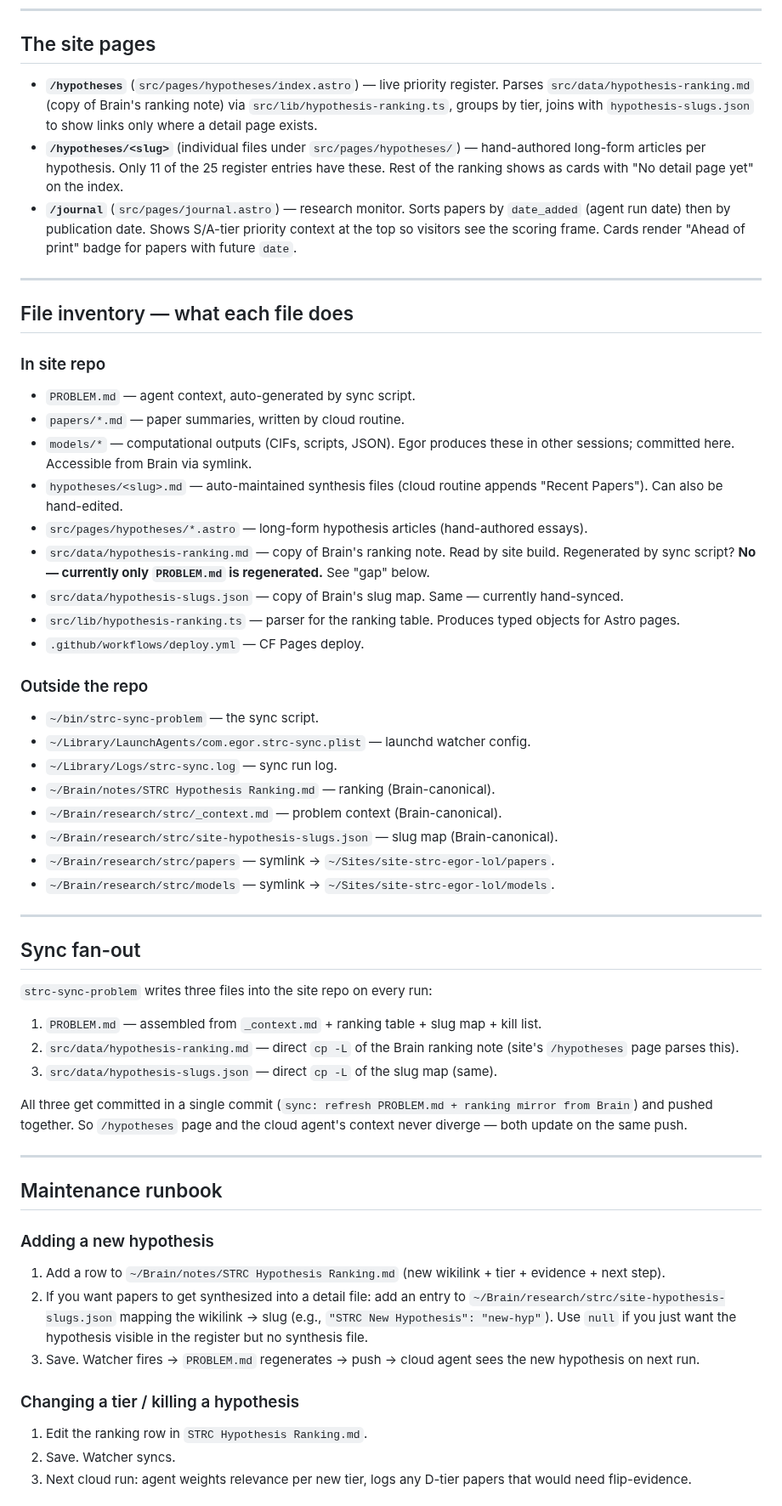
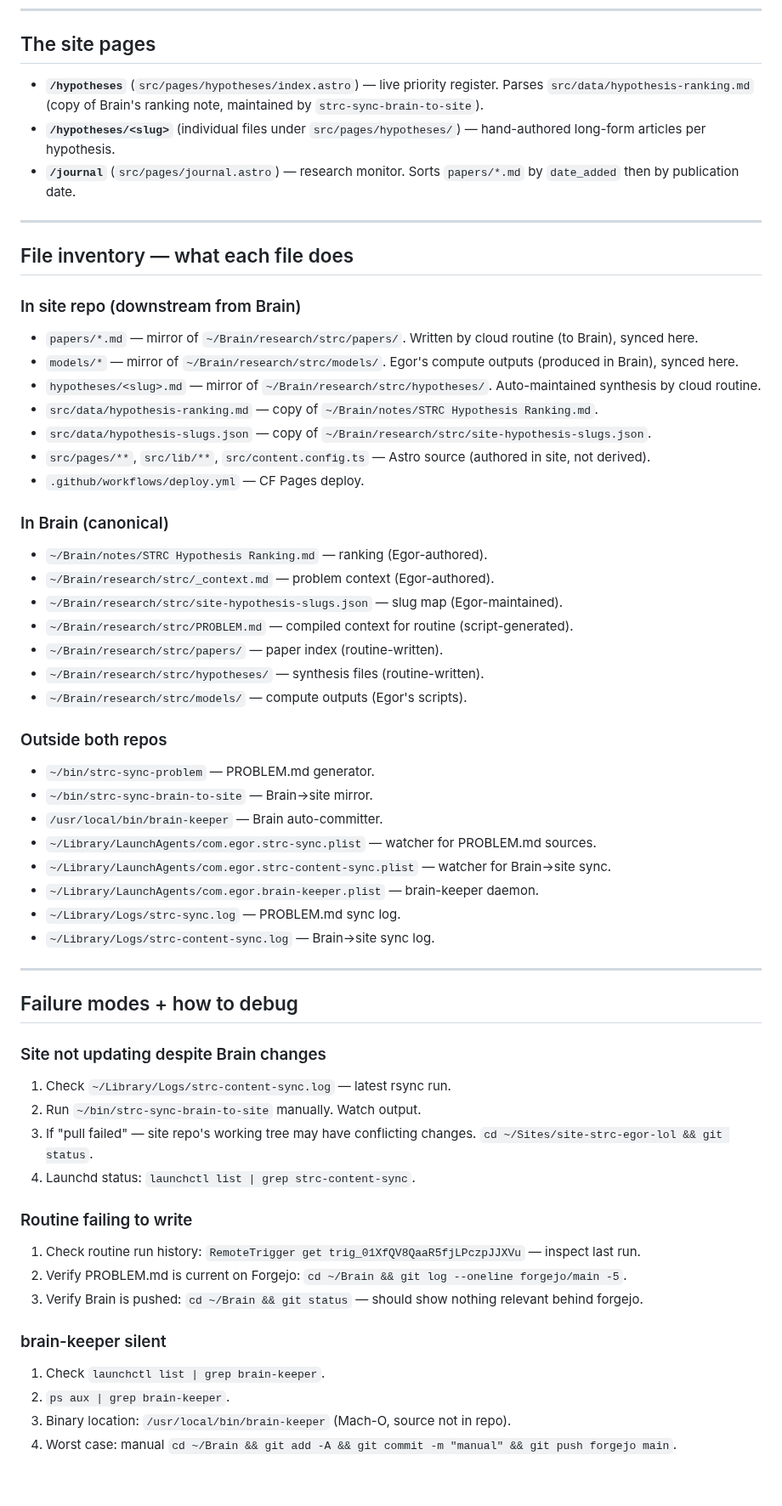
Before and after one commit to lyfar/strc-research, a Markdown page: docs/ARCHITECTURE.md, the part around one of its changes. Shown at 85% size. Rendered like a GitHub page; blank space fills up the shorter version.

```diff
--- a/docs/ARCHITECTURE.md
+++ b/docs/ARCHITECTURE.md
@@ -152,60 +185,60 @@ On any change → sleeps 10s (to let Obsidian finish its atomic-write) → runs
 
 ## The site pages
 
-- **`/hypotheses`** (`src/pages/hypotheses/index.astro`) — live priority register. Parses `src/data/hypothesis-ranking.md` (copy of Brain's ranking note) via `src/lib/hypothesis-ranking.ts`, groups by tier, joins with `hypothesis-slugs.json` to show links only where a detail page exists.
-- **`/hypotheses/<slug>`** (individual files under `src/pages/hypotheses/`) — hand-authored long-form articles per hypothesis. Only 11 of the 25 register entries have these. Rest of the ranking shows as cards with "No detail page yet" on the index.
-- **`/journal`** (`src/pages/journal.astro`) — research monitor. Sorts papers by `date_added` (agent run date) then by publication date. Shows S/A-tier priority context at the top so visitors see the scoring frame. Cards render "Ahead of print" badge for papers with future `date`.
+- **`/hypotheses`** (`src/pages/hypotheses/index.astro`) — live priority register. Parses `src/data/hypothesis-ranking.md` (copy of Brain's ranking note, maintained by `strc-sync-brain-to-site`).
+- **`/hypotheses/<slug>`** (individual files under `src/pages/hypotheses/`) — hand-authored long-form articles per hypothesis.
+- **`/journal`** (`src/pages/journal.astro`) — research monitor. Sorts `papers/*.md` by `date_added` then by publication date.
 
 ---
 
 ## File inventory — what each file does
 
-### In site repo
-- `PROBLEM.md` — agent context, auto-generated by sync script.
-- `papers/*.md` — paper summaries, written by cloud routine.
-- `models/*` — computational outputs (CIFs, scripts, JSON). Egor produces these in other sessions; committed here. Accessible from Brain via symlink.
-- `hypotheses/<slug>.md` — auto-maintained synthesis files (cloud routine appends "Recent Papers"). Can also be hand-edited.
-- `src/pages/hypotheses/*.astro` — long-form hypothesis articles (hand-authored essays).
-- `src/data/hypothesis-ranking.md` — copy of Brain's ranking note. Read by site build. Regenerated by sync script? **No — currently only `PROBLEM.md` is regenerated.** See "gap" below.
-- `src/data/hypothesis-slugs.json` — copy of Brain's slug map. Same — currently hand-synced.
-- `src/lib/hypothesis-ranking.ts` — parser for the ranking table. Produces typed objects for Astro pages.
+### In site repo (downstream from Brain)
+- `papers/*.md` — mirror of `~/Brain/research/strc/papers/`. Written by cloud routine (to Brain), synced here.
+- `models/*` — mirror of `~/Brain/research/strc/models/`. Egor's compute outputs (produced in Brain), synced here.
+- `hypotheses/<slug>.md` — mirror of `~/Brain/research/strc/hypotheses/`. Auto-maintained synthesis by cloud routine.
+- `src/data/hypothesis-ranking.md` — copy of `~/Brain/notes/STRC Hypothesis Ranking.md`.
+- `src/data/hypothesis-slugs.json` — copy of `~/Brain/research/strc/site-hypothesis-slugs.json`.
+- `src/pages/**`, `src/lib/**`, `src/content.config.ts` — Astro source (authored in site, not derived).
 - `.github/workflows/deploy.yml` — CF Pages deploy.
 
-### Outside the repo
-- `~/bin/strc-sync-problem` — the sync script.
-- `~/Library/LaunchAgents/com.egor.strc-sync.plist` — launchd watcher config.
-- `~/Library/Logs/strc-sync.log` — sync run log.
-- `~/Brain/notes/STRC Hypothesis Ranking.md` — ranking (Brain-canonical).
-- `~/Brain/research/strc/_context.md` — problem context (Brain-canonical).
-- `~/Brain/research/strc/site-hypothesis-slugs.json` — slug map (Brain-canonical).
-- `~/Brain/research/strc/papers` — symlink → `~/Sites/site-strc-egor-lol/papers`.
-- `~/Brain/research/strc/models` — symlink → `~/Sites/site-strc-egor-lol/models`.
+### In Brain (canonical)
+- `~/Brain/notes/STRC Hypothesis Ranking.md` — ranking (Egor-authored).
+- `~/Brain/research/strc/_context.md` — problem context (Egor-authored).
+- `~/Brain/research/strc/site-hypothesis-slugs.json` — slug map (Egor-maintained).
+- `~/Brain/research/strc/PROBLEM.md` — compiled context for routine (script-generated).
+- `~/Brain/research/strc/papers/` — paper index (routine-written).
+- `~/Brain/research/strc/hypotheses/` — synthesis files (routine-written).
+- `~/Brain/research/strc/models/` — compute outputs (Egor's scripts).
+
+### Outside both repos
+- `~/bin/strc-sync-problem` — PROBLEM.md generator.
+- `~/bin/strc-sync-brain-to-site` — Brain→site mirror.
+- `/usr/local/bin/brain-keeper` — Brain auto-committer.
+- `~/Library/LaunchAgents/com.egor.strc-sync.plist` — watcher for PROBLEM.md sources.
+- `~/Library/LaunchAgents/com.egor.strc-content-sync.plist` — watcher for Brain→site sync.
+- `~/Library/LaunchAgents/com.egor.brain-keeper.plist` — brain-keeper daemon.
+- `~/Library/Logs/strc-sync.log` — PROBLEM.md sync log.
+- `~/Library/Logs/strc-content-sync.log` — Brain→site sync log.
 
 ---
 
-## Sync fan-out
+## Failure modes + how to debug
 
-`strc-sync-problem` writes three files into the site repo on every run:
+### Site not updating despite Brain changes
+1. Check `~/Library/Logs/strc-content-sync.log` — latest rsync run.
+2. Run `~/bin/strc-sync-brain-to-site` manually. Watch output.
+3. If "pull failed" — site repo's working tree may have conflicting changes. `cd ~/Sites/site-strc-egor-lol && git status`.
+4. Launchd status: `launchctl list | grep strc-content-sync`.
 
-1. `PROBLEM.md` — assembled from `_context.md` + ranking table + slug map + kill list.
-2. `src/data/hypothesis-ranking.md` — direct `cp -L` of the Brain ranking note (site's `/hypotheses` page parses this).
-3. `src/data/hypothesis-slugs.json` — direct `cp -L` of the slug map (same).
+### Routine failing to write
+1. Check routine run history: `RemoteTrigger get trig_01XfQV8QaaR5fjLPczpJJXVu` — inspect last run.
+2. Verify PROBLEM.md is current on Forgejo: `cd ~/Brain && git log --oneline forgejo/main -5`.
+3. Verify Brain is pushed: `cd ~/Brain && git status` — should show nothing relevant behind forgejo.
 
-All three get committed in a single commit (`sync: refresh PROBLEM.md + ranking mirror from Brain`) and pushed together. So `/hypotheses` page and the cloud agent's context never diverge — both update on the same push.
+### brain-keeper silent
+1. Check `launchctl list | grep brain-keeper`.
+2. `ps aux | grep brain-keeper`.
+3. Binary location: `/usr/local/bin/brain-keeper` (Mach-O, source not in repo).
+4. Worst case: manual `cd ~/Brain && git add -A && git commit -m "manual" && git push forgejo main`.
 
----
-
-## Maintenance runbook
-
-### Adding a new hypothesis
-
-1. Add a row to `~/Brain/notes/STRC Hypothesis Ranking.md` (new wikilink + tier + evidence + next step).
-2. If you want papers to get synthesized into a detail file: add an entry to `~/Brain/research/strc/site-hypothesis-slugs.json` mapping the wikilink → slug (e.g., `"STRC New Hypothesis": "new-hyp"`). Use `null` if you just want the hypothesis visible in the register but no synthesis file.
-3. Save. Watcher fires → `PROBLEM.md` regenerates → push → cloud agent sees the new hypothesis on next run.
-
-### Changing a tier / killing a hypothesis
-
-1. Edit the ranking row in `STRC Hypothesis Ranking.md`.
-2. Save. Watcher syncs.
-3. Next cloud run: agent weights relevance per new tier, logs any D-tier papers that would need flip-evidence.
-
```
Also changed, not shown: other parts of docs/ARCHITECTURE.md (+128 -160 lines).
